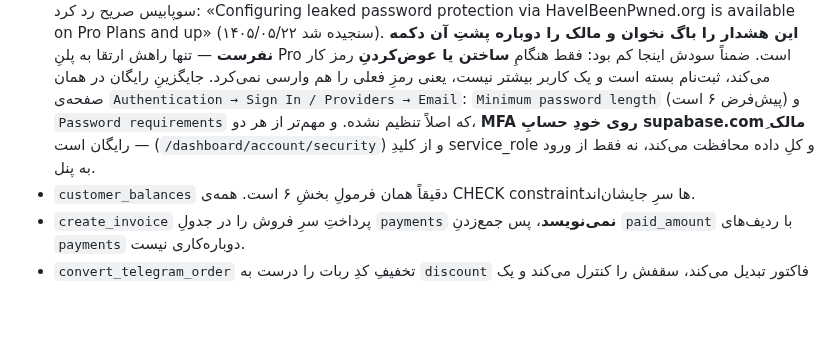
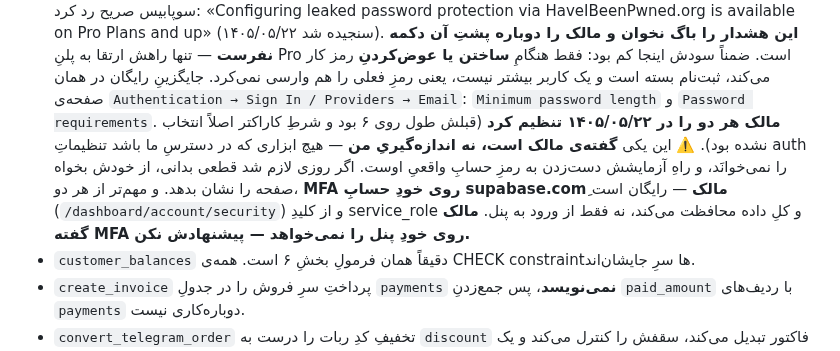
Before and after one commit to mhmdpwrpdram801-cpu/modlandqeshm, a Markdown page: README-FOR-CLAUDE-CODE.md, the part around the change. GitHub-like rendering; blank space fills up the shorter version.

Commit message:
دو تنظیمِ رمز انجام شد؛ و صریح بنویس که وارسی‌نشده است
مالک طولِ کمینه‌ی رمز و Password requirements را تنظیم کرد. ثبتش کردم چون
وضعیتِ سمتِ سرور است و بخشِ ۷.۵ همین کار را می‌کند.

ولی برچسبِ «گفته‌ی مالک، نه اندازه‌گیریِ من» رویش خورد: هیچ ابزاری که در
دسترس داریم تنظیماتِ auth را نمی‌خوانَد و تنها راهِ آزمایشش دست‌زدن به رمزِ
حسابِ واقعیِ اوست. بدونِ این برچسب، نشستِ بعدی یک ادعای وارسی‌نشده را
شاهد حساب می‌کند — دقیقاً همان چیزی که این فایل قرار است جلویش را بگیرد.

ضمناً ثبت شد که مالک MFA روی خودِ پنل را نمی‌خواهد، تا دوباره پیشنهاد نشود.

Co-Authored-By: Claude Opus 5 <noreply@anthropic.com>
Claude-Session: https://claude.ai/code/session_01XnYSMHcnXyp4XhR5RHDXrb

```diff
--- a/README-FOR-CLAUDE-CODE.md
+++ b/README-FOR-CLAUDE-CODE.md
@@ -480,10 +480,14 @@ wrangler.toml        تنظیماتِ انتشارِ Cloudflare (ورکر assets
   ضمناً سودش اینجا کم بود: فقط هنگامِ **ساختن یا عوض‌کردنِ** رمز کار می‌کند، ثبت‌نام
   بسته است و یک کاربر بیشتر نیست، یعنی رمزِ فعلی را هم وارسی نمی‌کرد.
   جایگزینِ رایگان در همان صفحه‌ی `Authentication → Sign In / Providers → Email`:
-  `Minimum password length` (پیش‌فرض ۶ است) و `Password requirements` که اصلاً تنظیم
-  نشده. و مهم‌تر از هر دو، **MFA روی خودِ حسابِ supabase.comِ مالک** — رایگان است
+  `Minimum password length` و `Password requirements`. **مالک هر دو را در ۱۴۰۵/۰۵/۲۲
+  تنظیم کرد** (قبلش طول روی ۶ بود و شرطِ کاراکتر اصلاً انتخاب نشده بود).
+  ⚠️ این یکی **گفته‌ی مالک است، نه اندازه‌گیریِ من** — هیچ ابزاری که در دسترسِ ما
+  باشد تنظیماتِ auth را نمی‌خوانَد، و راهِ آزمایشش دست‌زدن به رمزِ حسابِ واقعیِ
+  اوست. اگر روزی لازم شد قطعی بدانی، از خودش بخواه صفحه را نشان بدهد.
+  و مهم‌تر از هر دو، **MFA روی خودِ حسابِ supabase.comِ مالک** — رایگان است
   (`/dashboard/account/security`) و از کلیدِ service_role و کلِ داده محافظت می‌کند،
-  نه فقط از ورود به پنل.
+  نه فقط از ورود به پنل. **مالک گفته MFA روی خودِ پنل را نمی‌خواهد — پیشنهادش نکن.**
 - `customer_balances` دقیقاً همان فرمولِ بخشِ ۶ است. همه‌ی CHECK constraintها سرِ جایشان‌اند.
 - `create_invoice` پرداختِ سرِ فروش را در جدولِ `payments` **نمی‌نویسد**، پس جمع‌زدنِ
   `paid_amount` با ردیف‌های `payments` دوباره‌کاری نیست.
```
